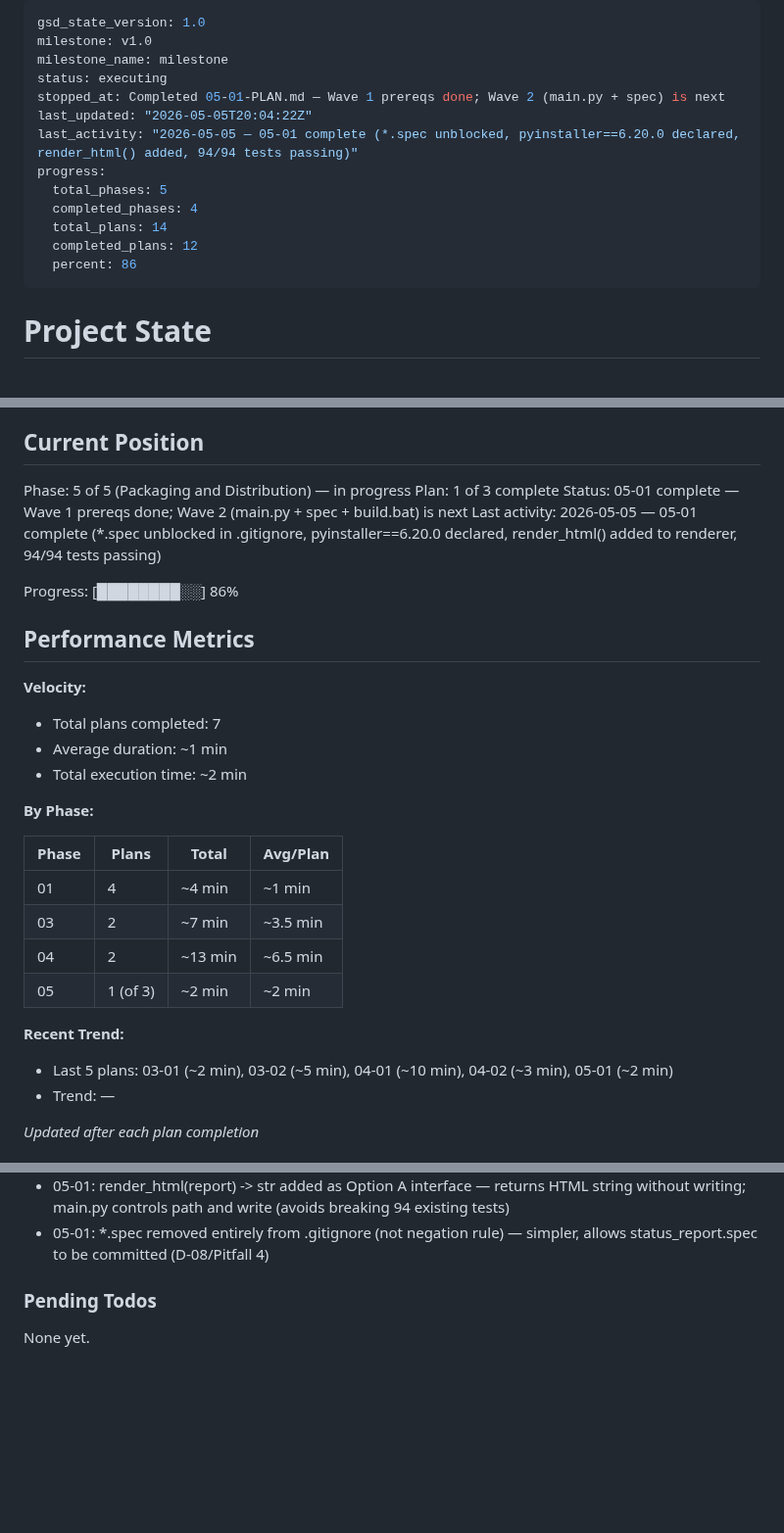
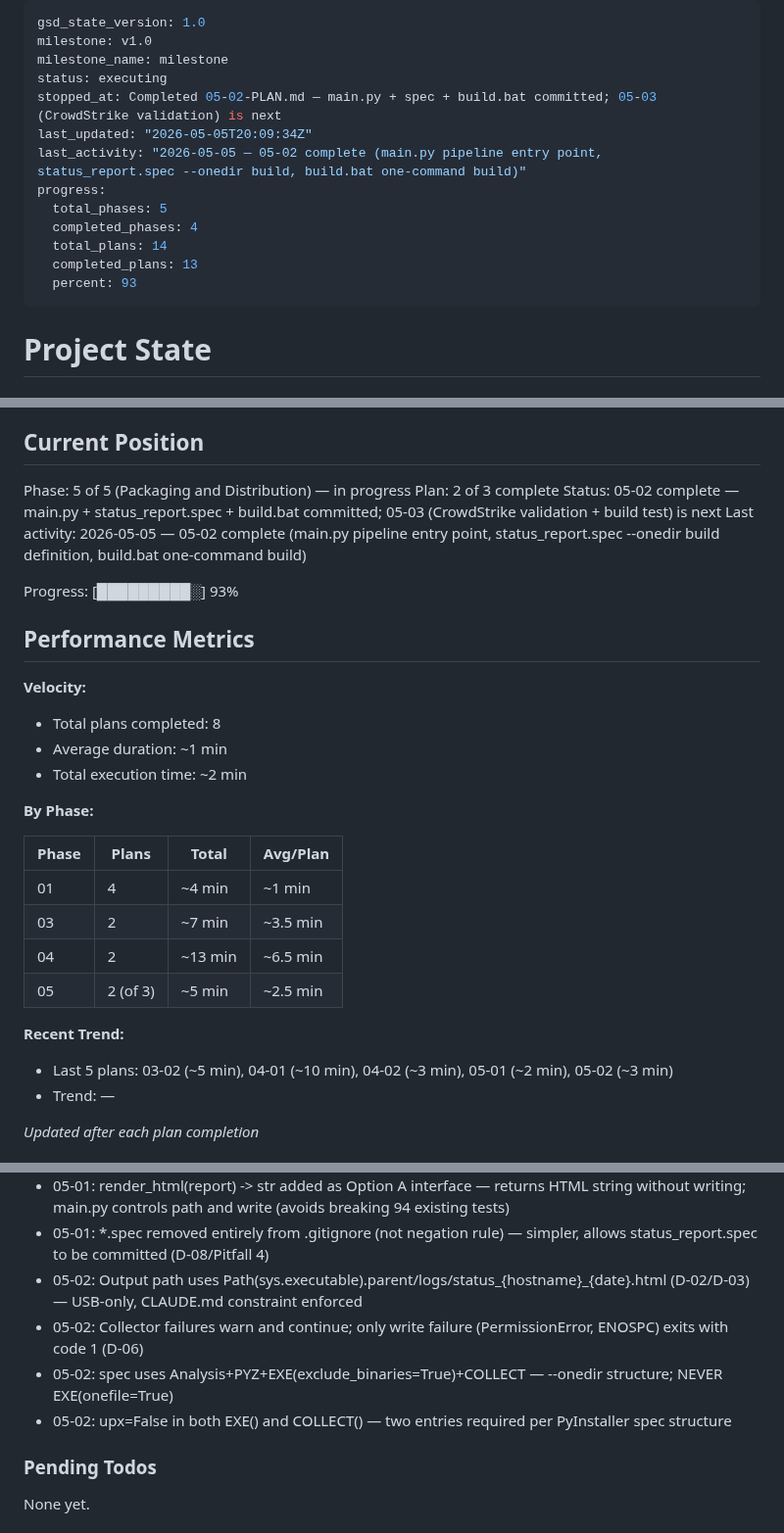
Before and after one commit to justin-rh/status.report, a Markdown page: .planning/STATE.md, 3 parts joined by grey strips. Shown at 98% size. Rendered like a GitHub page; blank space fills up the shorter version.

Commit message:
docs(05-02): complete packaging entry point plan
- 05-02-SUMMARY.md: documents main.py + spec + build.bat creation
- STATE.md: advanced to plan 2/3, added 05-02 decisions, updated progress to 93%
- ROADMAP.md: marked 05-02 complete, updated phase 5 progress to 2/3

```diff
--- a/.planning/STATE.md
+++ b/.planning/STATE.md
@@ -3,15 +3,15 @@ gsd_state_version: 1.0
 milestone: v1.0
 milestone_name: milestone
 status: executing
-stopped_at: Completed 05-01-PLAN.md — Wave 1 prereqs done; Wave 2 (main.py + spec) is next
-last_updated: "2026-05-05T20:04:22Z"
-last_activity: "2026-05-05 — 05-01 complete (*.spec unblocked, pyinstaller==6.20.0 declared, render_html() added, 94/94 tests passing)"
+stopped_at: Completed 05-02-PLAN.md — main.py + spec + build.bat committed; 05-03 (CrowdStrike validation) is next
+last_updated: "2026-05-05T20:09:34Z"
+last_activity: "2026-05-05 — 05-02 complete (main.py pipeline entry point, status_report.spec --onedir build, build.bat one-command build)"
 progress:
   total_phases: 5
   completed_phases: 4
   total_plans: 14
-  completed_plans: 12
-  percent: 86
+  completed_plans: 13
+  percent: 93
 ---
 
 # Project State
@@ -26,17 +26,17 @@ See: .planning/PROJECT.md (updated 2026-05-04)
 ## Current Position
 
 Phase: 5 of 5 (Packaging and Distribution) — in progress
-Plan: 1 of 3 complete
-Status: 05-01 complete — Wave 1 prereqs done; Wave 2 (main.py + spec + build.bat) is next
-Last activity: 2026-05-05 — 05-01 complete (*.spec unblocked in .gitignore, pyinstaller==6.20.0 declared, render_html() added to renderer, 94/94 tests passing)
+Plan: 2 of 3 complete
+Status: 05-02 complete — main.py + status_report.spec + build.bat committed; 05-03 (CrowdStrike validation + build test) is next
+Last activity: 2026-05-05 — 05-02 complete (main.py pipeline entry point, status_report.spec --onedir build definition, build.bat one-command build)
 
-Progress: [████████░░] 86%
+Progress: [█████████░] 93%
 
 ## Performance Metrics
 
 **Velocity:**
 
-- Total plans completed: 7
+- Total plans completed: 8
 - Average duration: ~1 min
 - Total execution time: ~2 min
 
@@ -47,11 +47,11 @@ Progress: [████████░░] 86%
 | 01 | 4 | ~4 min | ~1 min |
 | 03 | 2 | ~7 min | ~3.5 min |
 | 04 | 2 | ~13 min | ~6.5 min |
-| 05 | 1 (of 3) | ~2 min | ~2 min |
+| 05 | 2 (of 3) | ~5 min | ~2.5 min |
 
 **Recent Trend:**
 
-- Last 5 plans: 03-01 (~2 min), 03-02 (~5 min), 04-01 (~10 min), 04-02 (~3 min), 05-01 (~2 min)
+- Last 5 plans: 03-02 (~5 min), 04-01 (~10 min), 04-02 (~3 min), 05-01 (~2 min), 05-02 (~3 min)
 - Trend: —
 
 *Updated after each plan completion*
@@ -93,6 +93,10 @@ Recent decisions affecting current work:
 - 04-02: Claude MSIX test uses distinct context manager objects per OpenKey path so EnumKey dispatch can distinguish MSIX repo from Uninstall path enumeration
 - 05-01: render_html(report) -> str added as Option A interface — returns HTML string without writing; main.py controls path and write (avoids breaking 94 existing tests)
 - 05-01: *.spec removed entirely from .gitignore (not negation rule) — simpler, allows status_report.spec to be committed (D-08/Pitfall 4)
+- 05-02: Output path uses Path(sys.executable).parent/logs/status_{hostname}_{date}.html (D-02/D-03) — USB-only, CLAUDE.md constraint enforced
+- 05-02: Collector failures warn and continue; only write failure (PermissionError, ENOSPC) exits with code 1 (D-06)
+- 05-02: spec uses Analysis+PYZ+EXE(exclude_binaries=True)+COLLECT — --onedir structure; NEVER EXE(onefile=True)
+- 05-02: upx=False in both EXE() and COLLECT() — two entries required per PyInstaller spec structure
 
 ### Pending Todos
 
```
Also changed, not shown: other parts of .planning/STATE.md (+2 -2 lines), .planning/ROADMAP.md (+2 -2 lines), 1 other file.
